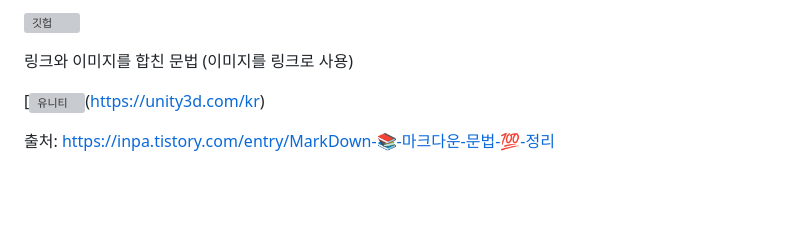
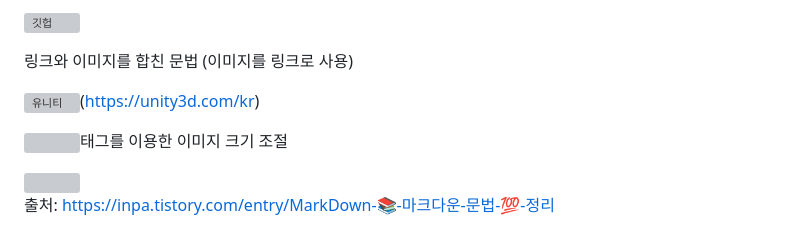
Before and after one commit to jwonchi/kopoclass, a Markdown page: makedonw.md, the part around one of its changes. Drawn GitHub-style; blank space fills up the shorter version; grey boxes are pictures that could not be loaded.

```diff
--- a/makedonw.md
+++ b/makedonw.md
@@ -167,7 +167,8 @@ Unordered lists 순서가 없는 목록
 
 링크와 이미지를 합친 문법 (이미지를 링크로 사용)
 
-[![유니티](https://t1.daumcdn.net/cfile/tistory/2444873B57E257821F)(https://unity3d.com/kr)
+![유니티](https://t1.daumcdn.net/cfile/tistory/2444873B57E257821F)(https://unity3d.com/kr)
 
 
+<img>태그를 이용한 이미지 크기 조절
 
```
Also changed, not shown: other parts of makedonw.md (+1 -0 lines).
